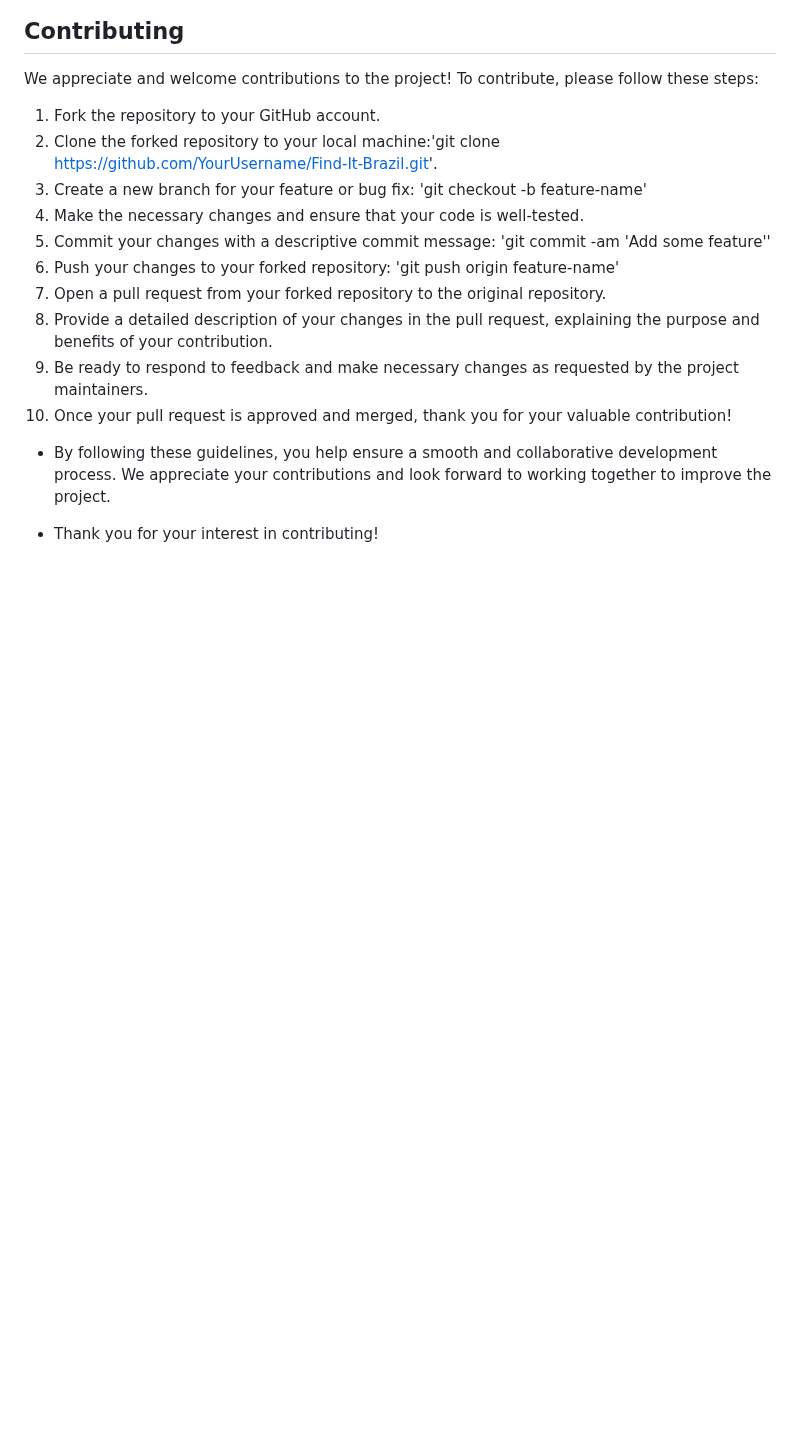
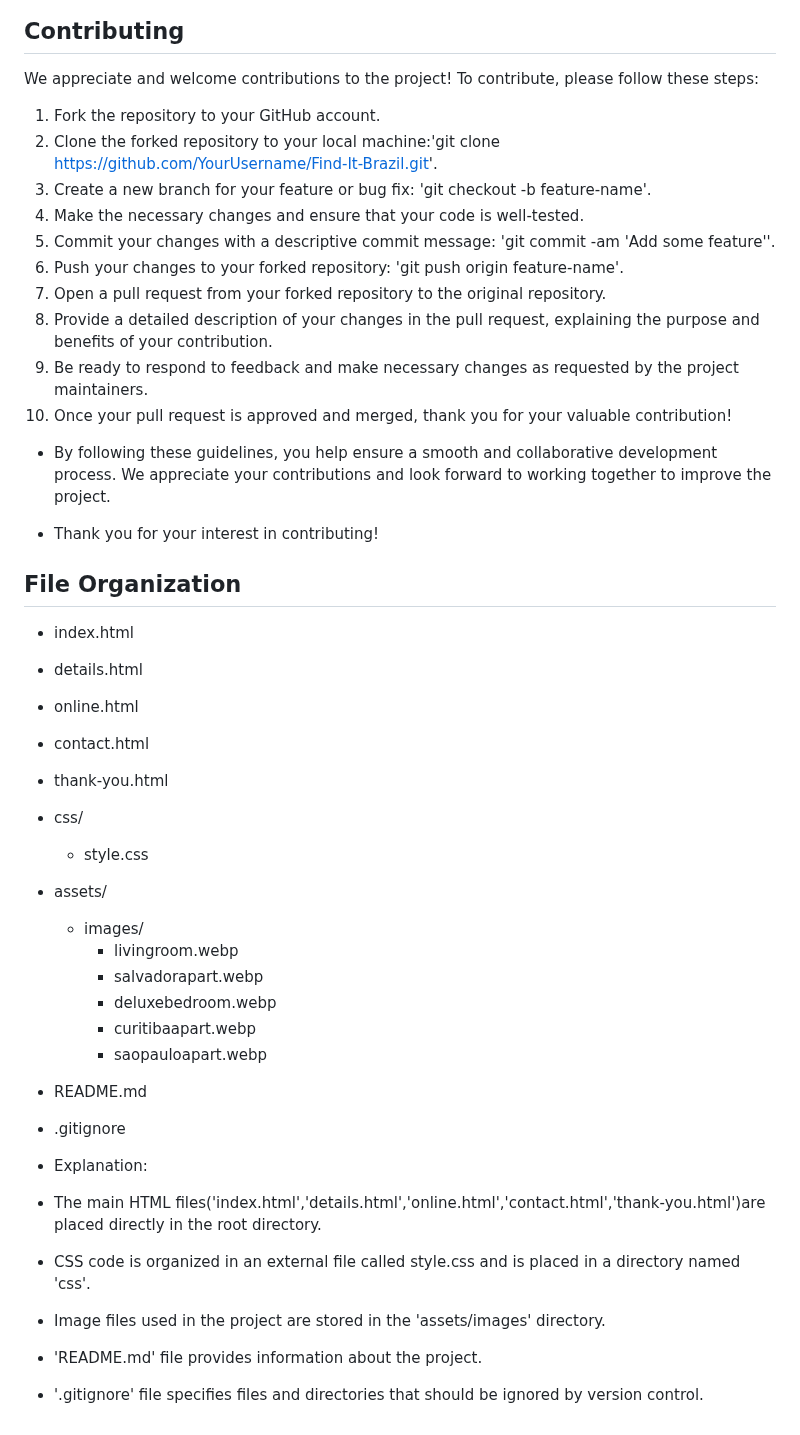
Before and after one commit to DouglasMeloo/Find-It-Brazil, a Markdown page: README.md, the part around the change. GitHub-like rendering; blank space fills up the shorter version.

Commit message:
add file organization to readme file

```diff
--- a/README.md
+++ b/README.md
@@ -216,10 +216,10 @@ We appreciate and welcome contributions to the project! To contribute, please fo
 
 1. Fork the repository to your GitHub account.
 2. Clone the forked repository to your local machine:'git clone https://github.com/YourUsername/Find-It-Brazil.git'.
-3. Create a new branch for your feature or bug fix: 'git checkout -b feature-name'
+3. Create a new branch for your feature or bug fix: 'git checkout -b feature-name'.
 4. Make the necessary changes and ensure that your code is well-tested.
-5. Commit your changes with a descriptive commit message: 'git commit -am 'Add some feature''
-6. Push your changes to your forked repository: 'git push origin feature-name'
+5. Commit your changes with a descriptive commit message: 'git commit -am 'Add some feature''.
+6. Push your changes to your forked repository: 'git push origin feature-name'.
 7. Open a pull request from your forked repository to the original repository.
 8. Provide a detailed description of your changes in the pull request, explaining the purpose and benefits of your contribution.
 9. Be ready to respond to feedback and make necessary changes as requested by the project maintainers.
@@ -228,3 +228,29 @@ We appreciate and welcome contributions to the project! To contribute, please fo
 - By following these guidelines, you help ensure a smooth and collaborative development process. We appreciate your contributions and look forward to working together to improve the project.
 
 - Thank you for your interest in contributing!
+
+## File Organization
+
+- index.html
+- details.html
+- online.html
+- contact.html
+- thank-you.html
+- css/
+  - style.css
+- assets/
+  - images/
+    - livingroom.webp
+    - salvadorapart.webp
+    - deluxebedroom.webp
+    - curitibaapart.webp
+    - saopauloapart.webp
+- README.md
+- .gitignore
+
+- Explanation:
+ - The main HTML files('index.html','details.html','online.html','contact.html','thank-you.html')are placed directly in the root directory.
+ - CSS code is organized in an external file called style.css and is placed in a directory named 'css'.
+ - Image files used in the project are stored in the 'assets/images' directory.
+ - 'README.md' file provides information about the project.
+ - '.gitignore' file specifies files and directories that should be ignored by version control.
```
